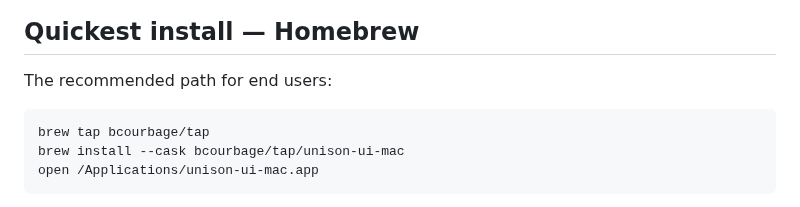
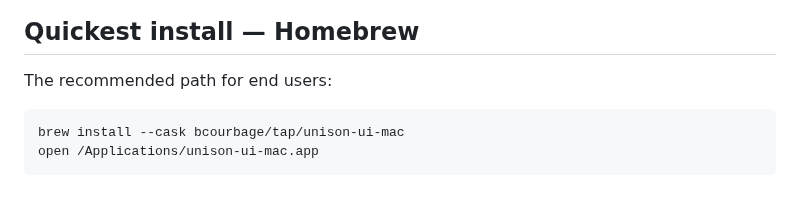
Before and after one commit to bcourbage/unison-ui-mac, a Markdown page: INSTALL.md, the part around the change. Rendered like a GitHub page.

Commit message:
Update INSTALL.md to simplify installation steps
Removed unnecessary tap command from installation instructions.

````diff
--- a/INSTALL.md
+++ b/INSTALL.md
@@ -23,7 +23,6 @@ Three paths, in increasing order of effort:
 The recommended path for end users:
 
 ```sh
-brew tap bcourbage/tap
 brew install --cask bcourbage/tap/unison-ui-mac
 open /Applications/unison-ui-mac.app
 ```
````
